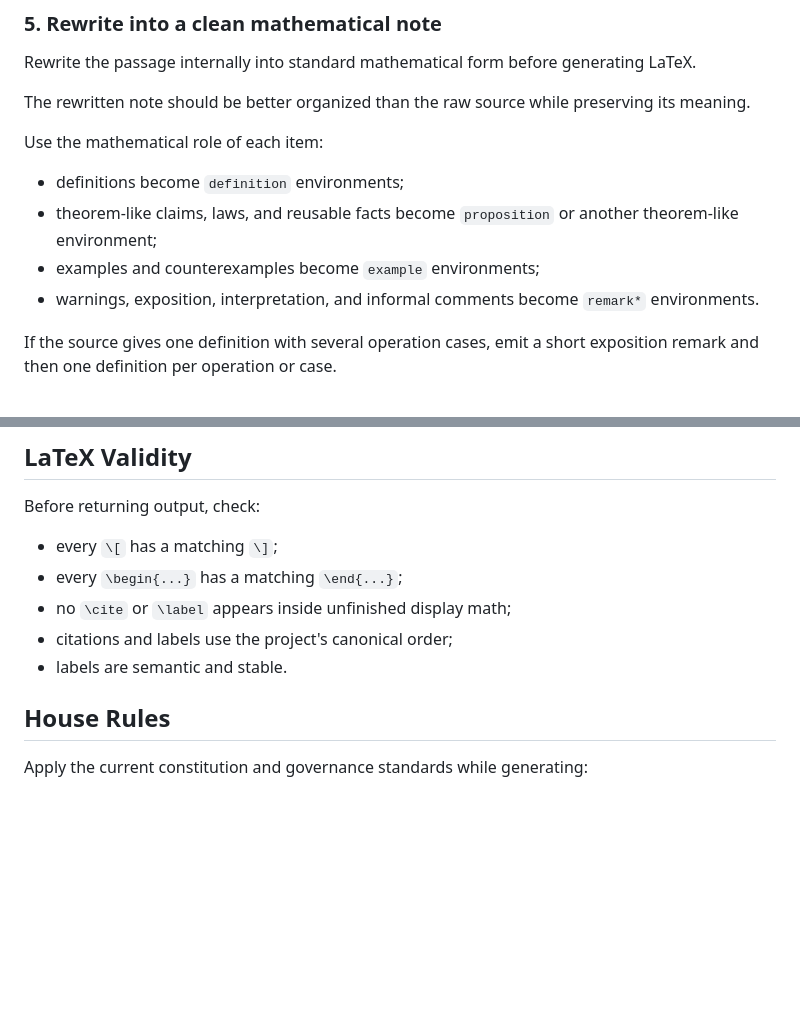
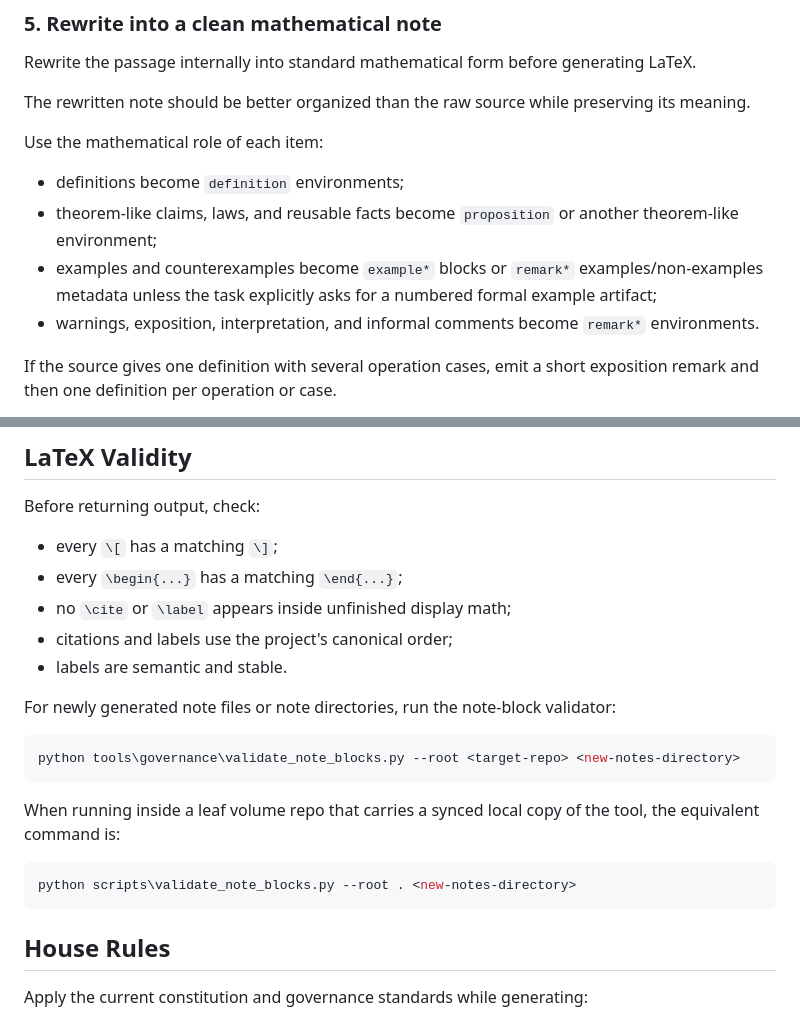
Before and after one commit to wsollers/lra-volume-viii, a Markdown page: docs/workflows/content-generation-from-source.md, 2 parts joined by grey strips. Drawn GitHub-style; blank space fills up the shorter version.

Commit message:
chore: sync governance files

````diff
--- a/docs/workflows/content-generation-from-source.md
+++ b/docs/workflows/content-generation-from-source.md
@@ -98,7 +98,9 @@ Use the mathematical role of each item:
 - definitions become `definition` environments;
 - theorem-like claims, laws, and reusable facts become `proposition` or another
   theorem-like environment;
-- examples and counterexamples become `example` environments;
+- examples and counterexamples become `example*` blocks or `remark*`
+  examples/non-examples metadata unless the task explicitly asks for a
+  numbered formal example artifact;
 - warnings, exposition, interpretation, and informal comments become `remark*`
   environments.
 
@@ -220,6 +222,20 @@ Before returning output, check:
 - citations and labels use the project's canonical order;
 - labels are semantic and stable.
 
+For newly generated note files or note directories, run the note-block
+validator:
+
+```powershell
+python tools\governance\validate_note_blocks.py --root <target-repo> <new-notes-directory>
+```
+
+When running inside a leaf volume repo that carries a synced local copy of the
+tool, the equivalent command is:
+
+```powershell
+python scripts\validate_note_blocks.py --root . <new-notes-directory>
+```
+
 ## House Rules
 
 Apply the current constitution and governance standards while generating:
````
Also changed, not shown: docs/agent-task-index.md (+2 -2 lines), docs/governance/authoring-standards.md (+6 -0 lines).
